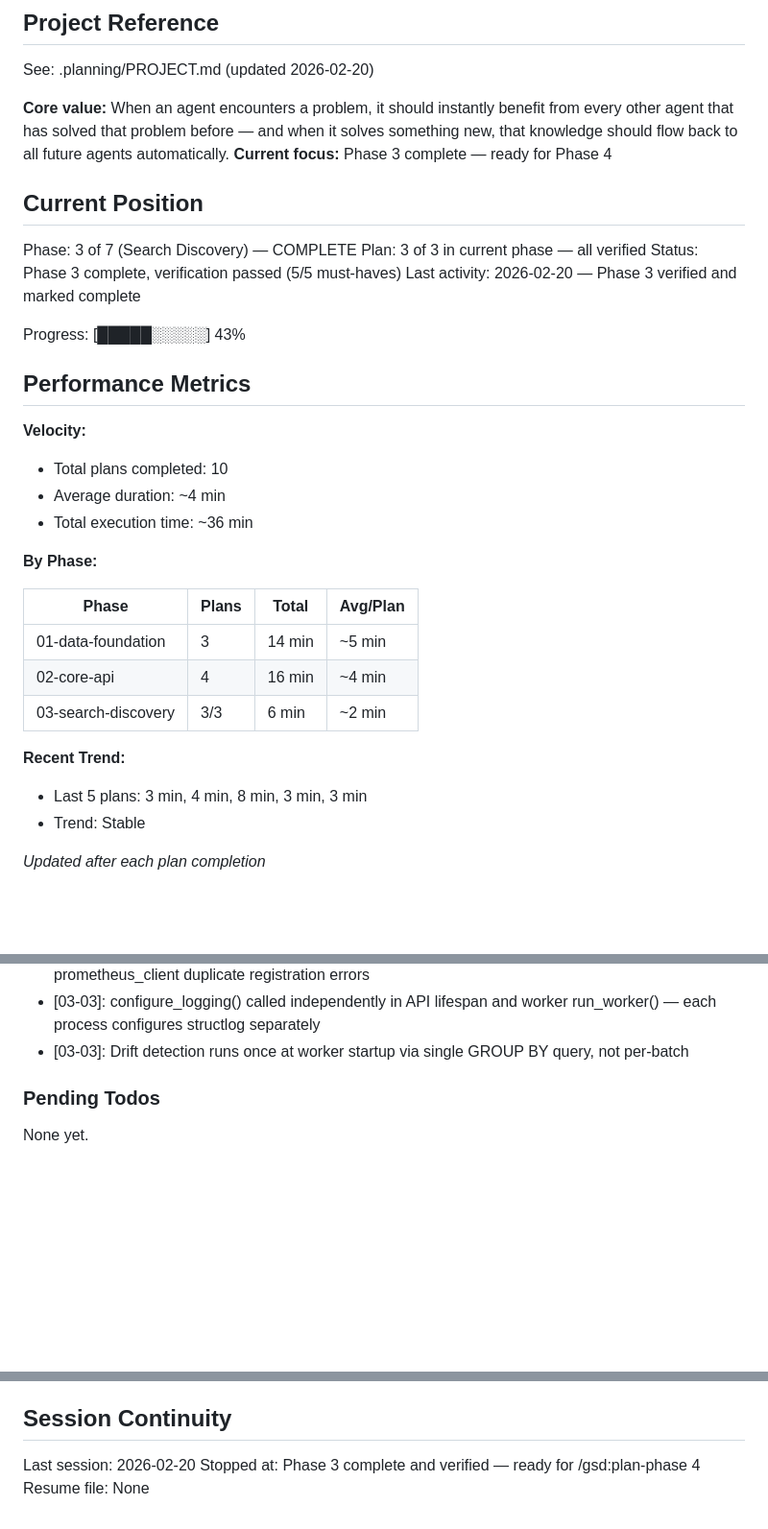
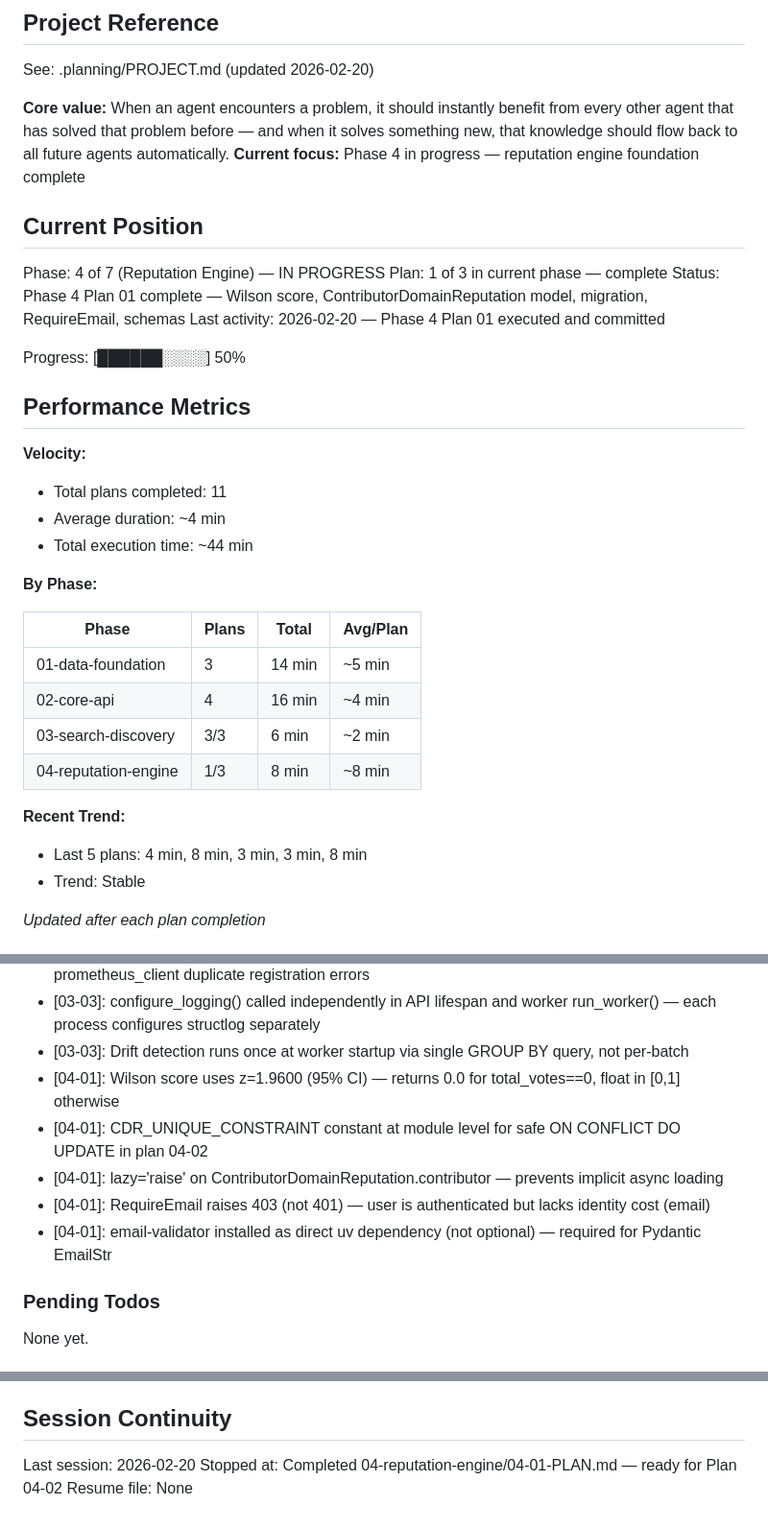
Before and after one commit to commontrace/server, a Markdown page: .planning/STATE.md, 3 parts joined by grey strips. Shown at 96% size. Drawn GitHub-style; blank space fills up the shorter version.

Commit message:
docs(04-01): complete reputation engine foundation plan
- SUMMARY.md: wilson_score TDD, ContributorDomainReputation model + migration, RequireEmail, schemas
- STATE.md: advance to Phase 4 Plan 1 complete, add 04-01 decisions

```diff
--- a/.planning/STATE.md
+++ b/.planning/STATE.md
@@ -5,23 +5,23 @@
 See: .planning/PROJECT.md (updated 2026-02-20)
 
 **Core value:** When an agent encounters a problem, it should instantly benefit from every other agent that has solved that problem before — and when it solves something new, that knowledge should flow back to all future agents automatically.
-**Current focus:** Phase 3 complete — ready for Phase 4
+**Current focus:** Phase 4 in progress — reputation engine foundation complete
 
 ## Current Position
 
-Phase: 3 of 7 (Search Discovery) — COMPLETE
-Plan: 3 of 3 in current phase — all verified
-Status: Phase 3 complete, verification passed (5/5 must-haves)
-Last activity: 2026-02-20 — Phase 3 verified and marked complete
+Phase: 4 of 7 (Reputation Engine) — IN PROGRESS
+Plan: 1 of 3 in current phase — complete
+Status: Phase 4 Plan 01 complete — Wilson score, ContributorDomainReputation model, migration, RequireEmail, schemas
+Last activity: 2026-02-20 — Phase 4 Plan 01 executed and committed
 
-Progress: [█████░░░░░] 43%
+Progress: [██████░░░░] 50%
 
 ## Performance Metrics
 
 **Velocity:**
-- Total plans completed: 10
+- Total plans completed: 11
 - Average duration: ~4 min
-- Total execution time: ~36 min
+- Total execution time: ~44 min
 
 **By Phase:**
 
@@ -30,9 +30,10 @@ Progress: [█████░░░░░] 43%
 | 01-data-foundation | 3 | 14 min | ~5 min |
 | 02-core-api | 4 | 16 min | ~4 min |
 | 03-search-discovery | 3/3 | 6 min | ~2 min |
+| 04-reputation-engine | 1/3 | 8 min | ~8 min |
 
 **Recent Trend:**
-- Last 5 plans: 3 min, 4 min, 8 min, 3 min, 3 min
+- Last 5 plans: 4 min, 8 min, 3 min, 3 min, 8 min
 - Trend: Stable
 
 *Updated after each plan completion*
@@ -77,6 +78,11 @@ Recent decisions affecting current work:
 - [03-03]: Search metrics kept in routers/search.py (Plan 03-02) — not moved to metrics.py to avoid prometheus_client duplicate registration errors
 - [03-03]: configure_logging() called independently in API lifespan and worker run_worker() — each process configures structlog separately
 - [03-03]: Drift detection runs once at worker startup via single GROUP BY query, not per-batch
+- [04-01]: Wilson score uses z=1.9600 (95% CI) — returns 0.0 for total_votes==0, float in [0,1] otherwise
+- [04-01]: CDR_UNIQUE_CONSTRAINT constant at module level for safe ON CONFLICT DO UPDATE in plan 04-02
+- [04-01]: lazy='raise' on ContributorDomainReputation.contributor — prevents implicit async loading
+- [04-01]: RequireEmail raises 403 (not 401) — user is authenticated but lacks identity cost (email)
+- [04-01]: email-validator installed as direct uv dependency (not optional) — required for Pydantic EmailStr
 
 ### Pending Todos
 
@@ -91,5 +97,5 @@ None yet.
 ## Session Continuity
 
 Last session: 2026-02-20
-Stopped at: Phase 3 complete and verified — ready for /gsd:plan-phase 4
+Stopped at: Completed 04-reputation-engine/04-01-PLAN.md — ready for Plan 04-02
 Resume file: None
```
Also changed, not shown: 1 other file.
